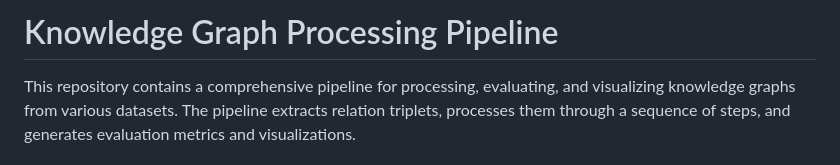
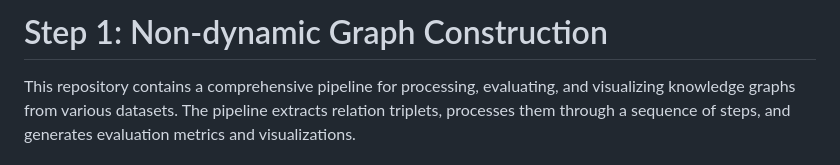
Before and after one commit to kh4n9373/dynamic_kgc, a Markdown page: README.md, the part around the change. Drawn GitHub-style.

```diff
--- a/README.md
+++ b/README.md
@@ -1,4 +1,4 @@
-# Knowledge Graph Processing Pipeline
+# Step 1: Non-dynamic Graph Construction
 
 This repository contains a comprehensive pipeline for processing, evaluating, and visualizing knowledge graphs from various datasets. The pipeline extracts relation triplets, processes them through a sequence of steps, and generates evaluation metrics and visualizations.
 
```
